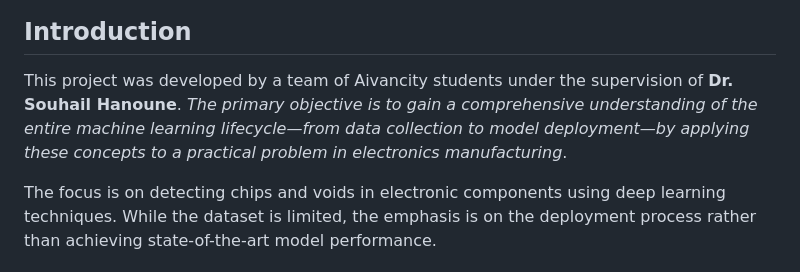
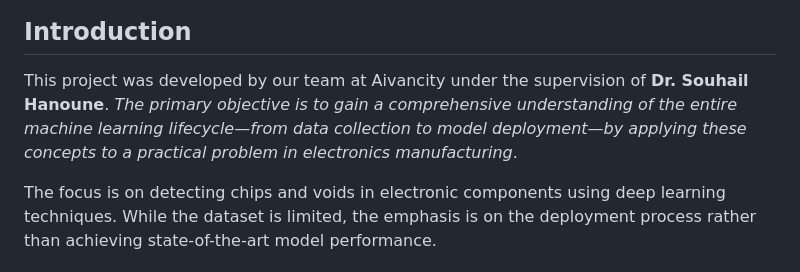
Before and after one commit to Bryan-Foxy/deployment-school, a Markdown page: README.md, the part around the change printed below. Drawn GitHub-style.

Commit message:
final readme ❤️‍🔥

```diff
--- a/README.md
+++ b/README.md
@@ -4,7 +4,7 @@
 
 ## Introduction
 
-This project was developed by a team of Aivancity students under the supervision of **Dr. Souhail Hanoune**. *The primary objective is to gain a comprehensive understanding of the entire machine learning lifecycle—from data collection to model deployment—by applying these concepts to a practical problem in electronics manufacturing*.
+This project was developed by our team at Aivancity under the supervision of **Dr. Souhail Hanoune**. *The primary objective is to gain a comprehensive understanding of the entire machine learning lifecycle—from data collection to model deployment—by applying these concepts to a practical problem in electronics manufacturing*.
 
 The focus is on detecting chips and voids in electronic components using deep learning techniques. While the dataset is limited, the emphasis is on the deployment process rather than achieving state-of-the-art model performance.
 
```
Also changed, not shown: other parts of README.md (+1 -1 lines).
